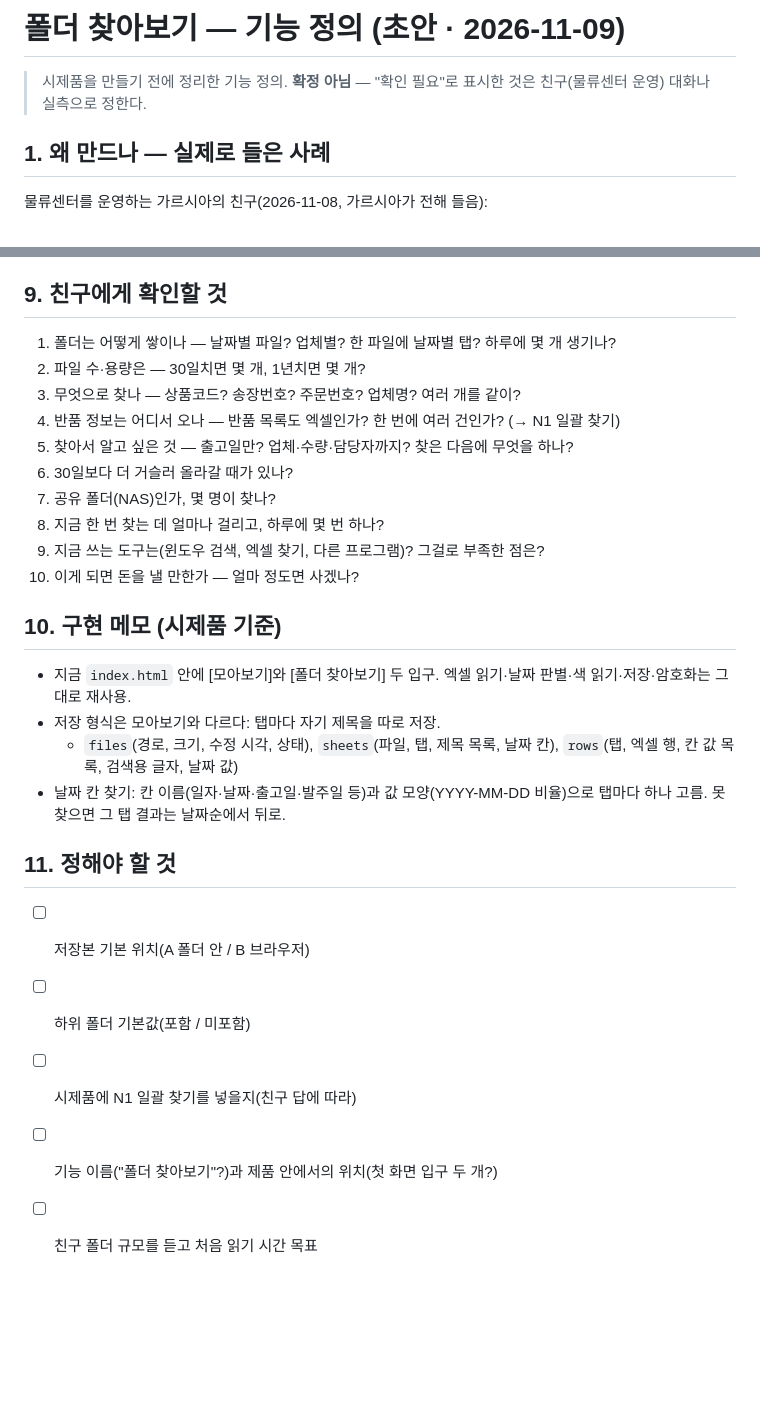
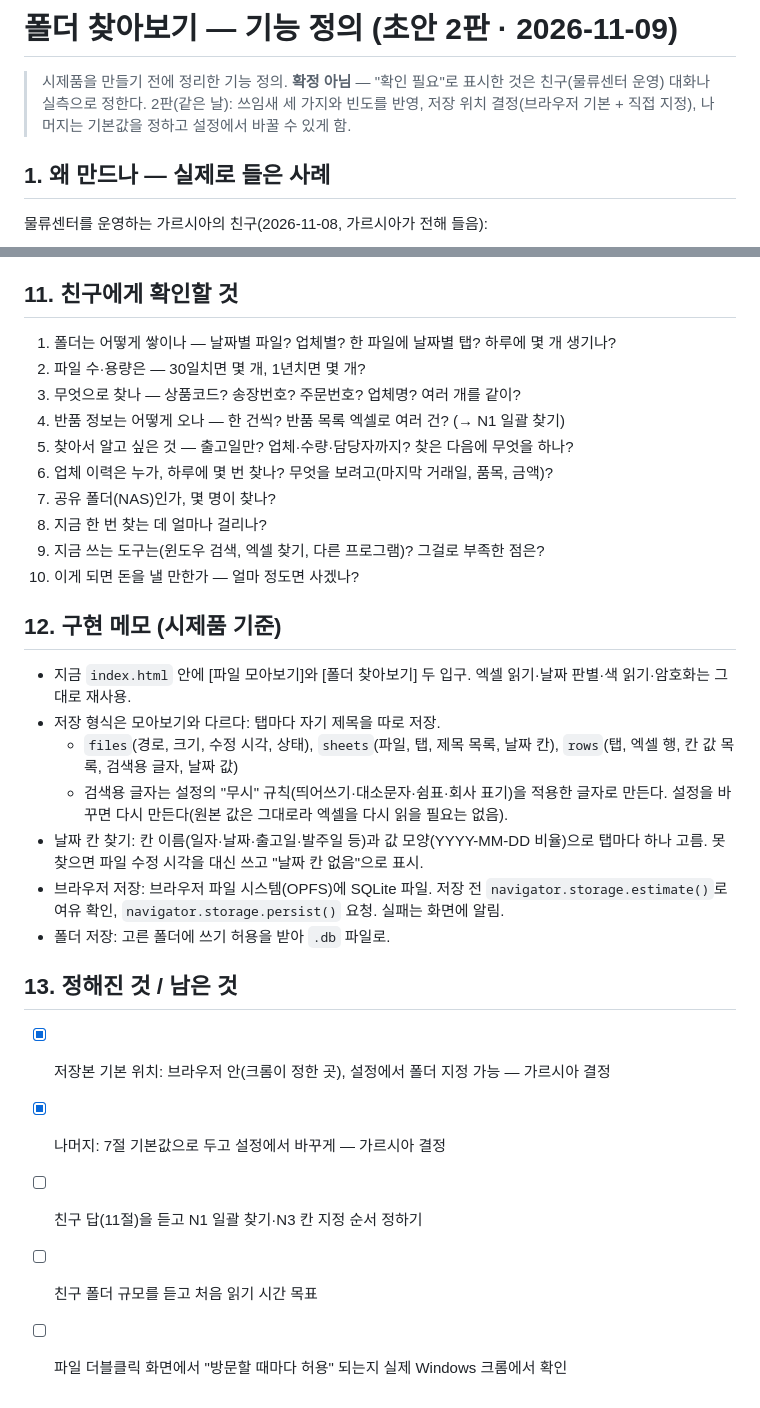
Before and after one commit to kery27/excel-merge-viewer, a Markdown page: docs/폴더찾아보기_기능정의.md, 2 parts joined by grey strips. GitHub-like rendering; blank space fills up the shorter version.

```diff
--- a/docs/폴더찾아보기_기능정의.md
+++ b/docs/폴더찾아보기_기능정의.md
@@ -1,6 +1,7 @@
-# 폴더 찾아보기 — 기능 정의 (초안 · 2026-11-09)
+# 폴더 찾아보기 — 기능 정의 (초안 2판 · 2026-11-09)
 
 > 시제품을 만들기 전에 정리한 기능 정의. **확정 아님** — "확인 필요"로 표시한 것은 친구(물류센터 운영) 대화나 실측으로 정한다.
+> 2판(같은 날): 쓰임새 세 가지와 빈도를 반영, 저장 위치 결정(브라우저 기본 + 직접 지정), 나머지는 기본값을 정하고 설정에서 바꿀 수 있게 함.
 
 ## 1. 왜 만드나 — 실제로 들은 사례
 
@@ -105,29 +149,32 @@
 - 친구가 "지금보다 낫다"며 계속 쓰는지.
 
-## 9. 친구에게 확인할 것
+## 11. 친구에게 확인할 것
 
 1. 폴더는 어떻게 쌓이나 — 날짜별 파일? 업체별? 한 파일에 날짜별 탭? 하루에 몇 개 생기나?
 2. 파일 수·용량은 — 30일치면 몇 개, 1년치면 몇 개?
 3. 무엇으로 찾나 — 상품코드? 송장번호? 주문번호? 업체명? 여러 개를 같이?
-4. 반품 정보는 어디서 오나 — 반품 목록도 엑셀인가? 한 번에 여러 건인가? (→ N1 일괄 찾기)
+4. 반품 정보는 어떻게 오나 — 한 건씩? 반품 목록 엑셀로 여러 건? (→ N1 일괄 찾기)
 5. 찾아서 알고 싶은 것 — 출고일만? 업체·수량·담당자까지? 찾은 다음에 무엇을 하나?
-6. 30일보다 더 거슬러 올라갈 때가 있나?
+6. 업체 이력은 누가, 하루에 몇 번 찾나? 무엇을 보려고(마지막 거래일, 품목, 금액)?
 7. 공유 폴더(NAS)인가, 몇 명이 찾나?
-8. 지금 한 번 찾는 데 얼마나 걸리고, 하루에 몇 번 하나?
+8. 지금 한 번 찾는 데 얼마나 걸리나?
 9. 지금 쓰는 도구는(윈도우 검색, 엑셀 찾기, 다른 프로그램)? 그걸로 부족한 점은?
 10. 이게 되면 돈을 낼 만한가 — 얼마 정도면 사겠나?
 
-## 10. 구현 메모 (시제품 기준)
+## 12. 구현 메모 (시제품 기준)
 
-- 지금 `index.html` 안에 [모아보기]와 [폴더 찾아보기] 두 입구. 엑셀 읽기·날짜 판별·색 읽기·저장·암호화는 그대로 재사용.
+- 지금 `index.html` 안에 [파일 모아보기]와 [폴더 찾아보기] 두 입구. 엑셀 읽기·날짜 판별·색 읽기·암호화는 그대로 재사용.
 - 저장 형식은 모아보기와 다르다: 탭마다 자기 제목을 따로 저장.
   - `files`(경로, 크기, 수정 시각, 상태), `sheets`(파일, 탭, 제목 목록, 날짜 칸), `rows`(탭, 엑셀 행, 칸 값 목록, 검색용 글자, 날짜 값)
-- 날짜 칸 찾기: 칸 이름(일자·날짜·출고일·발주일 등)과 값 모양(YYYY-MM-DD 비율)으로 탭마다 하나 고름. 못 찾으면 그 탭 결과는 날짜순에서 뒤로.
+  - 검색용 글자는 설정의 "무시" 규칙(띄어쓰기·대소문자·쉼표·회사 표기)을 적용한 글자로 만든다. 설정을 바꾸면 다시 만든다(원본 값은 그대로라 엑셀을 다시 읽을 필요는 없음).
+- 날짜 칸 찾기: 칸 이름(일자·날짜·출고일·발주일 등)과 값 모양(YYYY-MM-DD 비율)으로 탭마다 하나 고름. 못 찾으면 파일 수정 시각을 대신 쓰고 "날짜 칸 없음"으로 표시.
+- 브라우저 저장: 브라우저 파일 시스템(OPFS)에 SQLite 파일. 저장 전 `navigator.storage.estimate()`로 여유 확인, `navigator.storage.persist()` 요청. 실패는 화면에 알림.
+- 폴더 저장: 고른 폴더에 쓰기 허용을 받아 `.db` 파일로.
 
-## 11. 정해야 할 것
+## 13. 정해진 것 / 남은 것
 
-- [ ] 저장본 기본 위치(A 폴더 안 / B 브라우저)
-- [ ] 하위 폴더 기본값(포함 / 미포함)
-- [ ] 시제품에 N1 일괄 찾기를 넣을지(친구 답에 따라)
-- [ ] 기능 이름("폴더 찾아보기"?)과 제품 안에서의 위치(첫 화면 입구 두 개?)
+- [x] 저장본 기본 위치: 브라우저 안(크롬이 정한 곳), 설정에서 폴더 지정 가능 — 가르시아 결정
+- [x] 나머지: 7절 기본값으로 두고 설정에서 바꾸게 — 가르시아 결정
+- [ ] 친구 답(11절)을 듣고 N1 일괄 찾기·N3 칸 지정 순서 정하기
 - [ ] 친구 폴더 규모를 듣고 처음 읽기 시간 목표
+- [ ] 파일 더블클릭 화면에서 "방문할 때마다 허용" 되는지 실제 Windows 크롬에서 확인
```
Also changed, not shown: other parts of docs/폴더찾아보기_기능정의.md (+80 -37 lines).
